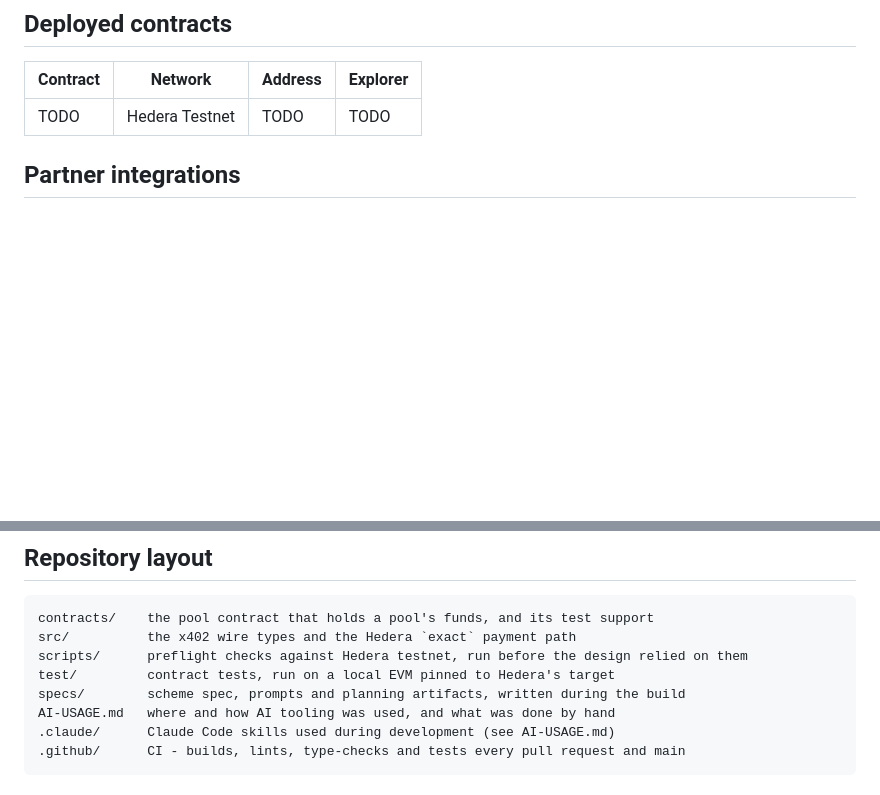
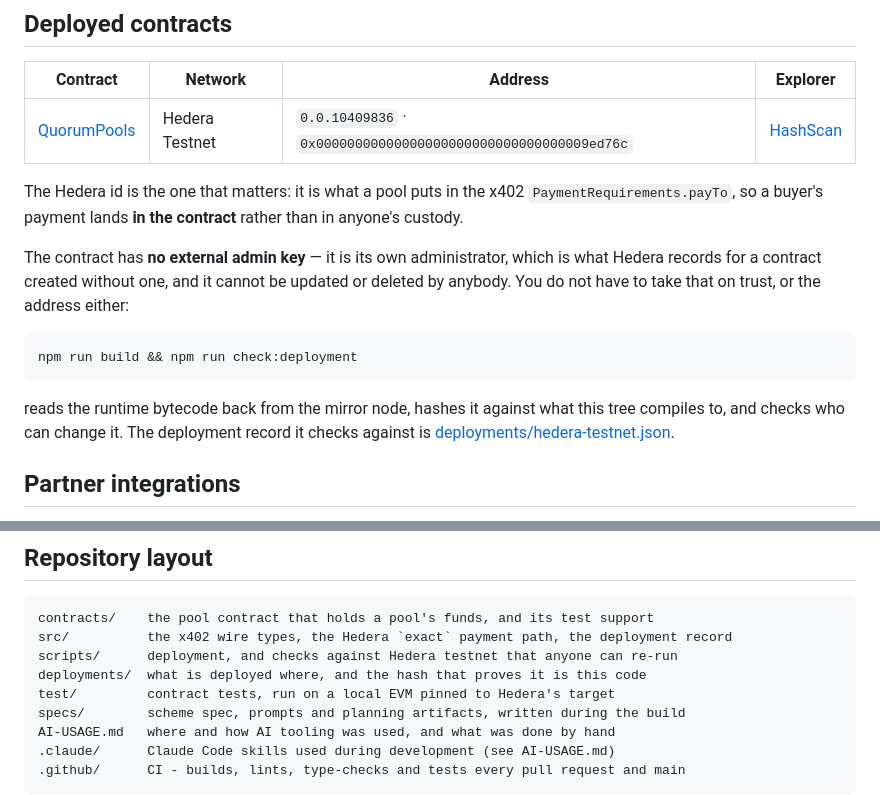
Before and after one commit to lxfoundry/quorum402, a Markdown page: README.md, 2 parts joined by grey strips. Drawn GitHub-style; blank space fills up the shorter version.

````diff
--- a/README.md
+++ b/README.md
@@ -73,7 +73,23 @@ TODO — the `quorum` scheme spec itself, as the implementation lands.
 
 | Contract | Network | Address | Explorer |
 |---|---|---|---|
-| TODO | Hedera Testnet | TODO | TODO |
+| [QuorumPools](contracts/QuorumPools.sol) | Hedera Testnet | `0.0.10409836` · `0x00000000000000000000000000000000009ed76c` | [HashScan](https://hashscan.io/testnet/contract/0.0.10409836) |
+
+The Hedera id is the one that matters: it is what a pool puts in the x402
+`PaymentRequirements.payTo`, so a buyer's payment lands **in the contract** rather than in
+anyone's custody.
+
+The contract has **no external admin key** — it is its own administrator, which is what
+Hedera records for a contract created without one, and it cannot be updated or deleted by
+anybody. You do not have to take that on trust, or the address either:
+
+```bash
+npm run build && npm run check:deployment
+```
+
+reads the runtime bytecode back from the mirror node, hashes it against what this tree
+compiles to, and checks who can change it. The deployment record it checks against is
+[deployments/hedera-testnet.json](deployments/hedera-testnet.json).
 
 ## Partner integrations
 
@@ -105,8 +121,9 @@ TODO — video link.
 
 ```
 contracts/    the pool contract that holds a pool's funds, and its test support
-src/          the x402 wire types and the Hedera `exact` payment path
-scripts/      preflight checks against Hedera testnet, run before the design relied on them
+src/          the x402 wire types, the Hedera `exact` payment path, the deployment record
+scripts/      deployment, and checks against Hedera testnet that anyone can re-run
+deployments/  what is deployed where, and the hash that proves it is this code
 test/         contract tests, run on a local EVM pinned to Hedera's target
 specs/        scheme spec, prompts and planning artifacts, written during the build
 AI-USAGE.md   where and how AI tooling was used, and what was done by hand
````
Also changed, not shown: AI-USAGE.md (+18 -0 lines).
